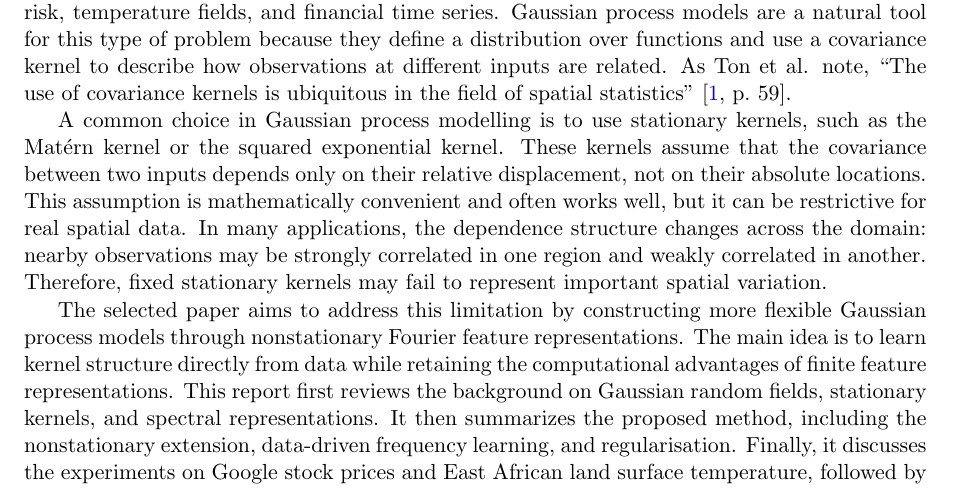
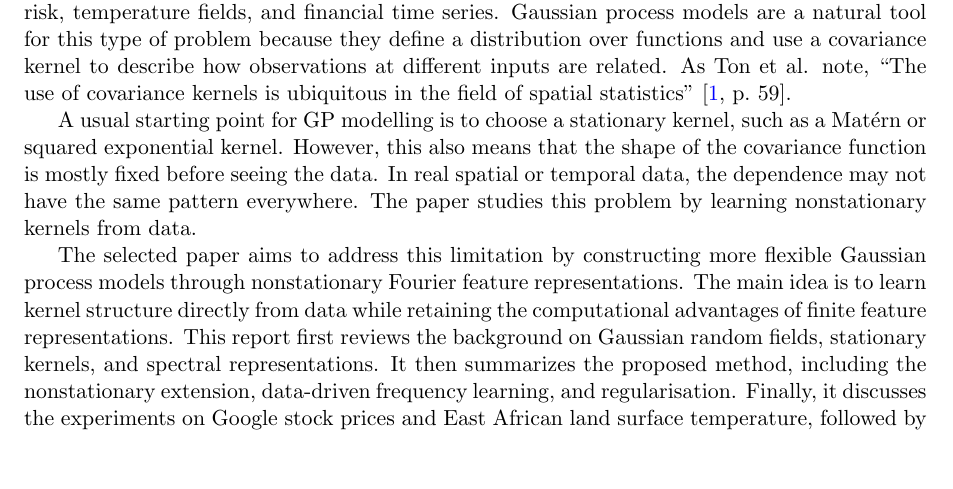
Before and after one commit to zhou-zhichao/Spatial-project-report, a LaTeX paper (main.tex): part of page 1 of 5, cut so that both start at the same text, the shorter picture padded with empty space. Compiled offline with pdfLaTeX.

Commit message:
Simplify stationary kernel motivation

```diff
--- a/main.tex
+++ b/main.tex
@@ -44,14 +44,11 @@ describe how observations at different inputs are related. As Ton et al. note,
 ``The use of covariance kernels is ubiquitous in the field of spatial
 statistics'' \citep[p.~59]{ton2018spatial}.
 
-A common choice in Gaussian process modelling is to use stationary kernels, such
-as the Mat\'ern kernel or the squared exponential kernel. These kernels assume that the
-covariance between two inputs depends only on their relative displacement, not on
-their absolute locations. This assumption is mathematically convenient and often
-works well, but it can be restrictive for real spatial data. In many applications,
-the dependence structure changes across the domain: nearby observations may be
-strongly correlated in one region and weakly correlated in another. Therefore,
-fixed stationary kernels may fail to represent important spatial variation.
+A usual starting point for GP modelling is to choose a stationary kernel, such as
+a Mat\'ern or squared exponential kernel. However, this also means that the shape
+of the covariance function is mostly fixed before seeing the data. In real spatial
+or temporal data, the dependence may not have the same pattern everywhere. The
+paper studies this problem by learning nonstationary kernels from data.
 
 The selected paper aims to address this limitation by constructing more flexible
 Gaussian process models through nonstationary Fourier feature representations.
```
